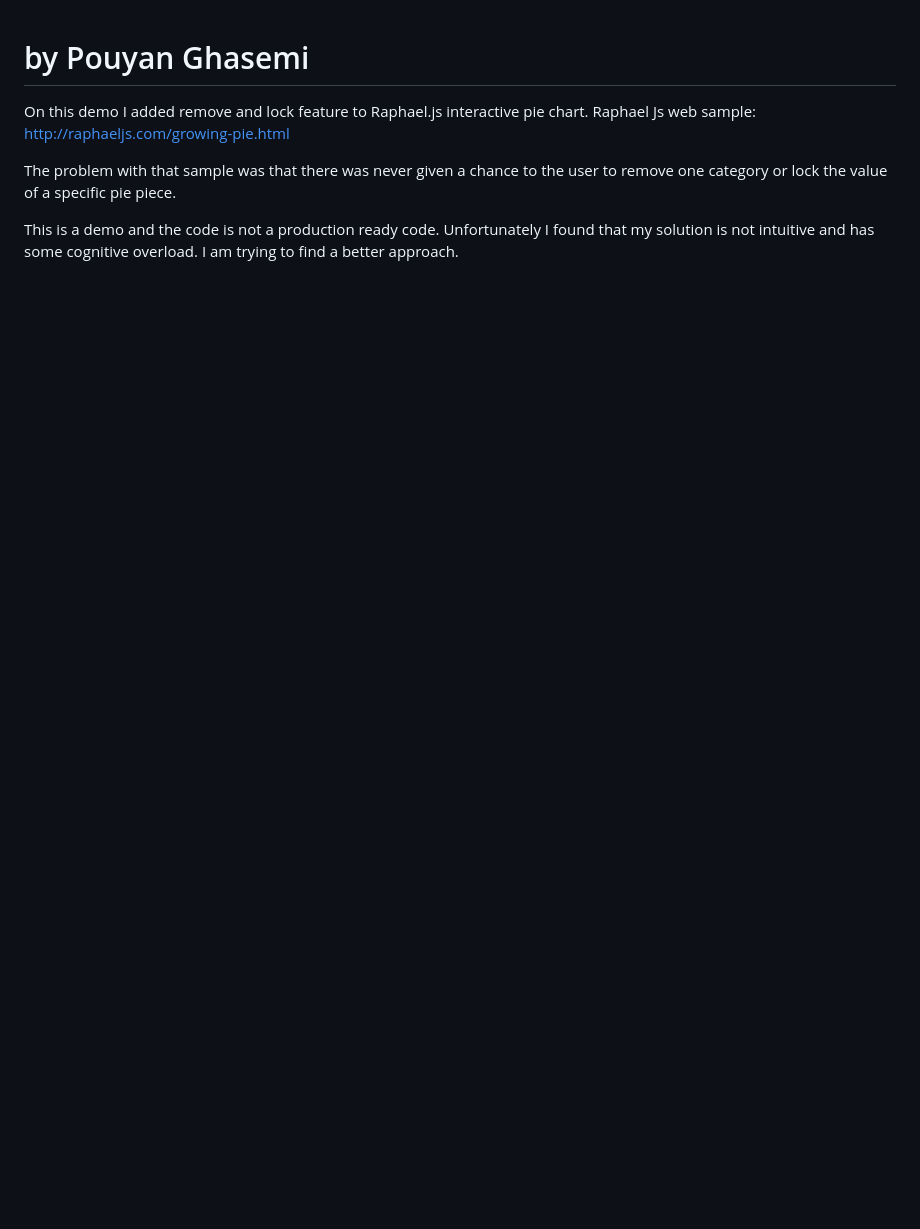
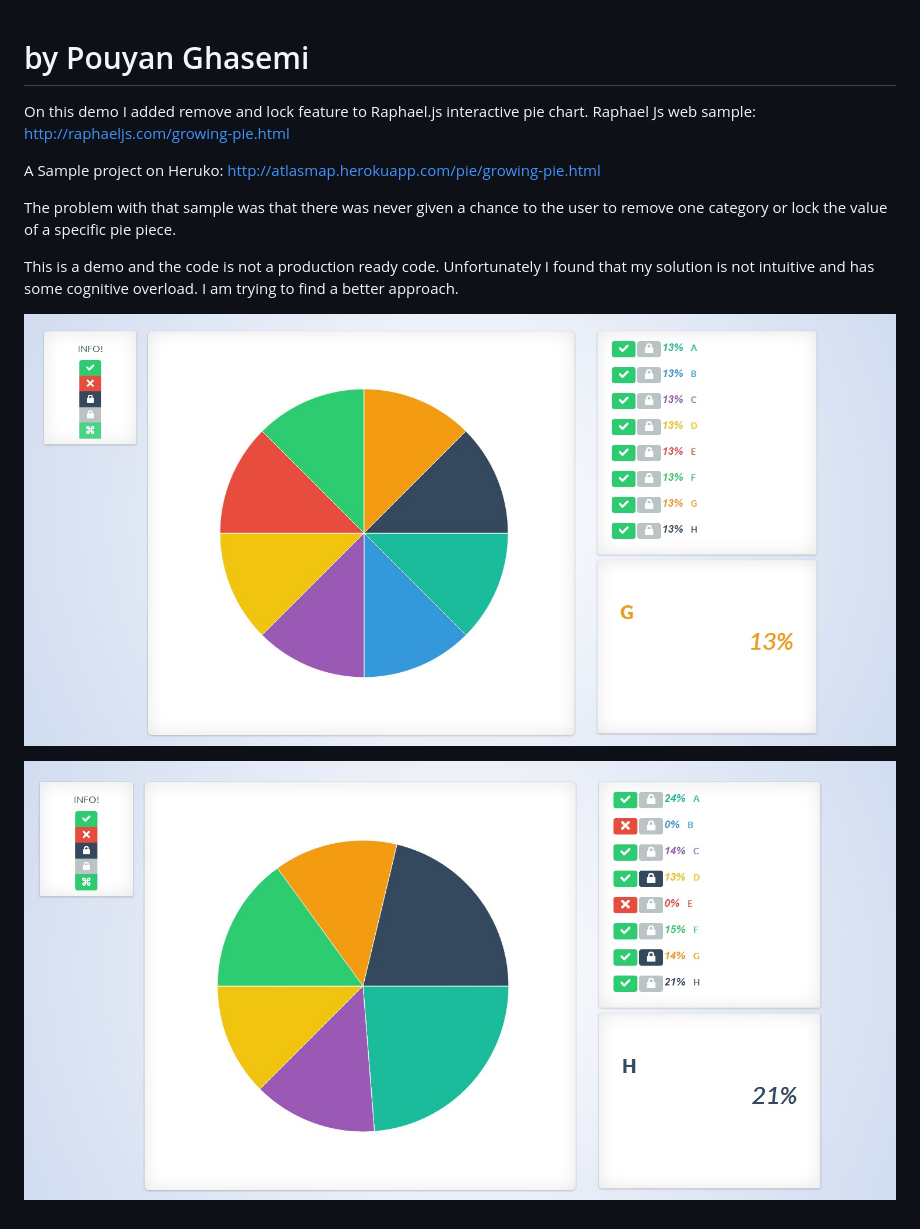
Before and after one commit to pouyan-ghasemi/interactive-pie-chart, a Markdown page: README.md, the part around the change. GitHub-like rendering; pictures changed too: interactive-pie.jpg (added), interactive-pie_with_Locks_Removes.jpg (added); blank space fills up the shorter version.

Commit message:
Adding the images to the git repo

```diff
--- a/README.md
+++ b/README.md
@@ -2,6 +2,8 @@
 
 On this demo I added remove and lock feature to Raphael.js interactive pie chart.
 Raphael Js web sample:  http://raphaeljs.com/growing-pie.html
+
+A Sample project on Heruko: http://atlasmap.herokuapp.com/pie/growing-pie.html
 
 The problem with that sample was that there was never given a chance to the user to remove one category or lock the value of a specific
 pie piece.
@@ -9,3 +11,9 @@ pie piece.
 This is a demo and the code is not a production ready code.
 Unfortunately I found that my solution is not intuitive and has some cognitive overload.
 I am trying to find a better approach.
+
+![Initial Stage](/interactive-pie.jpg "Initial Stage")
+
+
+
+![Locks and Remove Feature being used](/interactive-pie_with_Locks_Removes.jpg "After Playing!")
```
